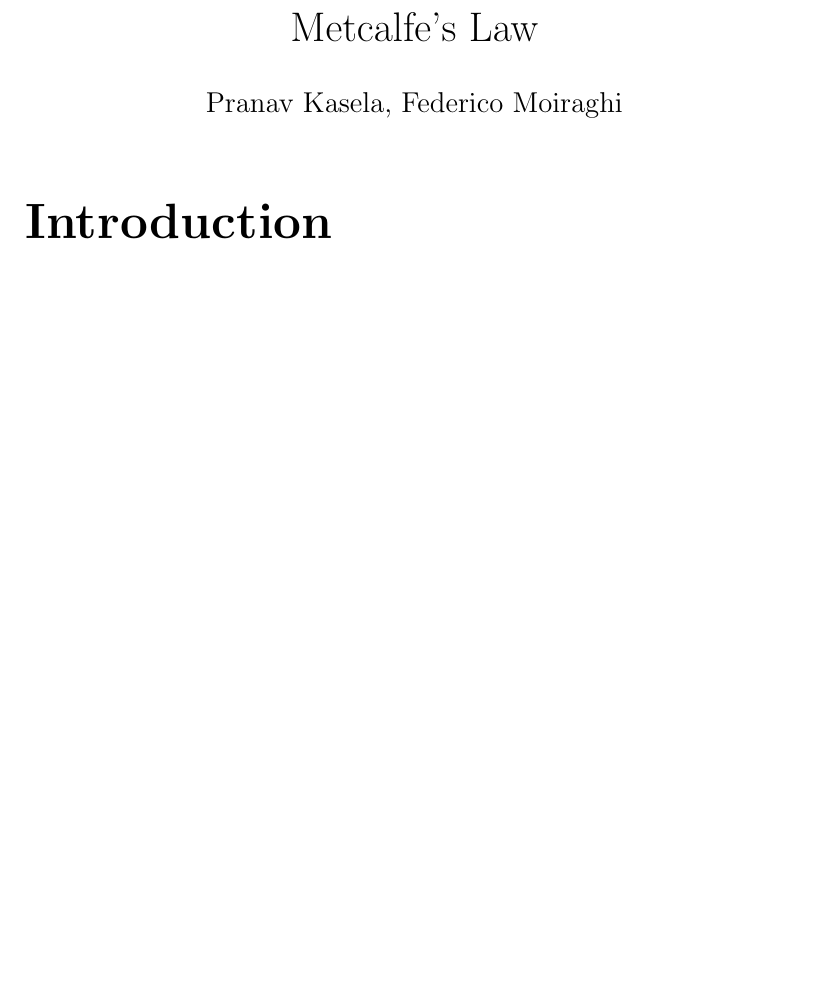
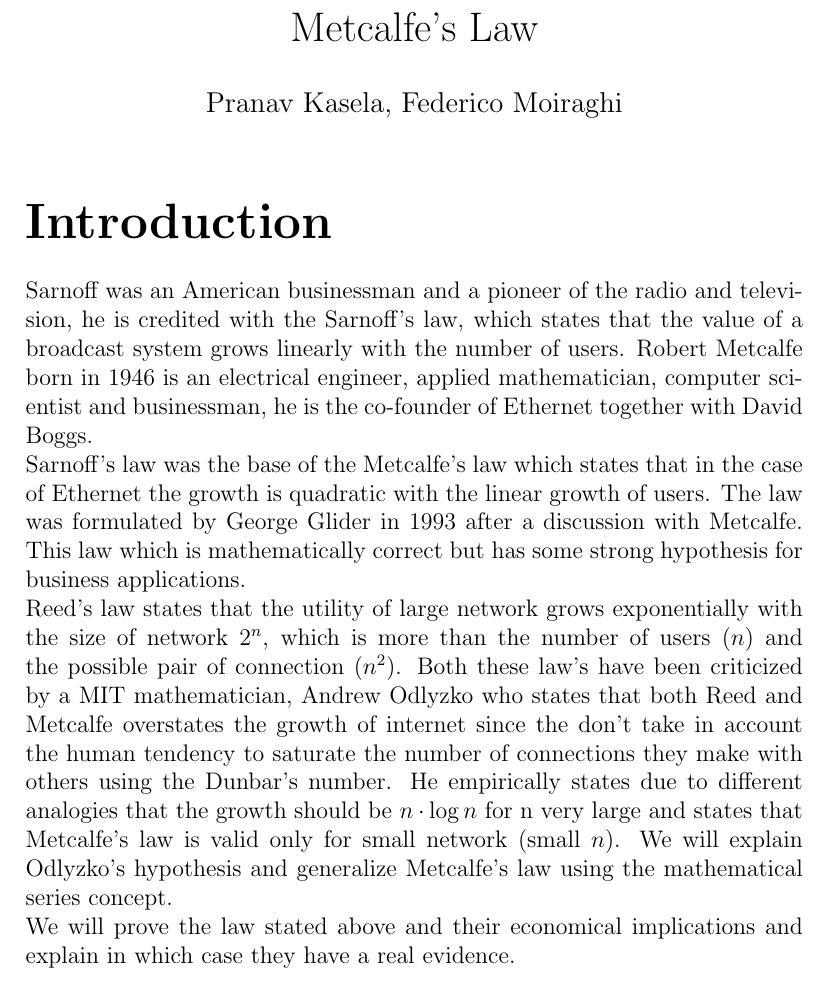
Before and after one commit to pkasela/Metcalfe-s-Law, a LaTeX document (Metcalfe.tex): part of page 1 of 6 before the commit and part of page 1 of 7 after it, cut so that both start at the same text, the shorter picture padded with empty space. Compiled offline with pdfLaTeX.

Commit message:
added the introduction and citation point

```diff
--- a/Metcalfe.tex
+++ b/Metcalfe.tex
@@ -13,6 +13,15 @@
 \maketitle
 \part*{Introduction}
 %later we will add and modify the abstract.
+
+Sarnoff was an American businessman and a pioneer of the radio and television, he is credited with the Sarnoff’s law, which states that the value of a broadcast system grows linearly with the number of users.
+Robert Metcalfe born in 1946 is an electrical engineer, applied mathematician, computer scientist and businessman, he is the co-founder of Ethernet together with David Boggs.\newline
+Sarnoff’s law was the base of the Metcalfe’s law which states that in the case of Ethernet the growth is quadratic with the linear growth of users. The law was formulated by George Glider in 1993 after a discussion with Metcalfe. This law which is mathematically correct but has some strong hypothesis for business applications. \newline
+Reed’s law states that the utility of large network grows exponentially with the size of network $2^n$, which is more than the number of users ($n$) and the possible pair of connection ($n^2$).
+Both these law’s have been criticized by a MIT mathematician, Andrew Odlyzko who states that both Reed and Metcalfe overstates the growth of internet since the don’t take in account the human tendency to saturate the number of connections they make with others using the Dunbar’s number. He empirically states due to different analogies that the growth should be $n\cdot \log n$ for n very large and states that Metcalfe’s law is valid only for small network (small $n$). We will explain Odlyzko’s hypothesis and generalize Metcalfe’s law using the mathematical series concept.\newline
+We will prove the law stated above and their economical implications and explain in which case they have a real evidence.
+\newpage
+
 
 \part*{Math Section}
 % we will modify the title
```
Also changed, not shown: Metcalfe.tex (2 more changed lines).
